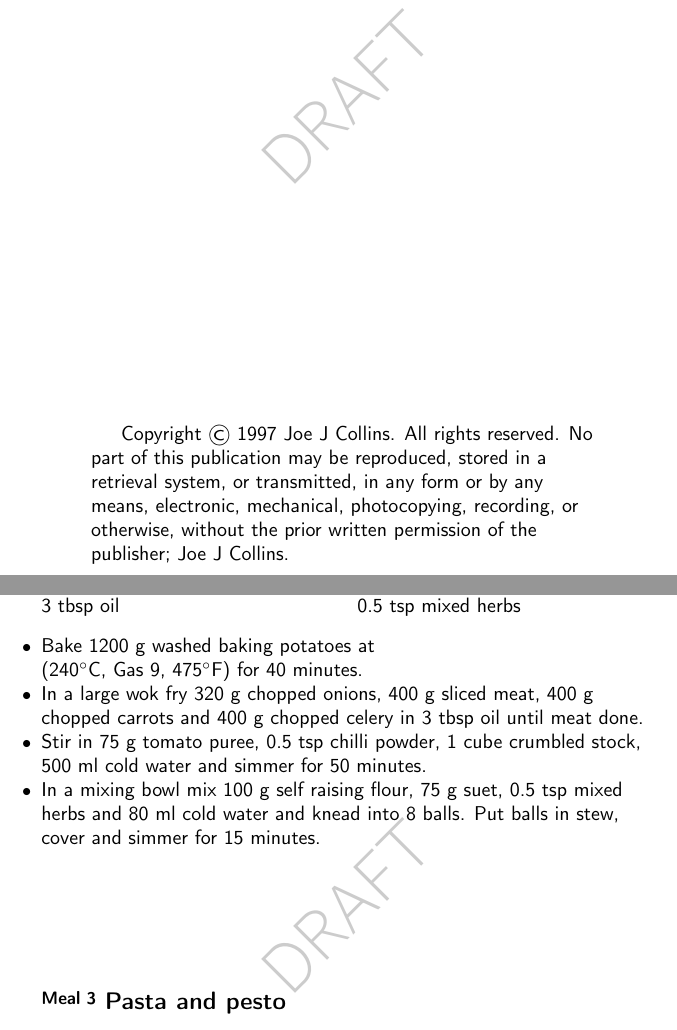
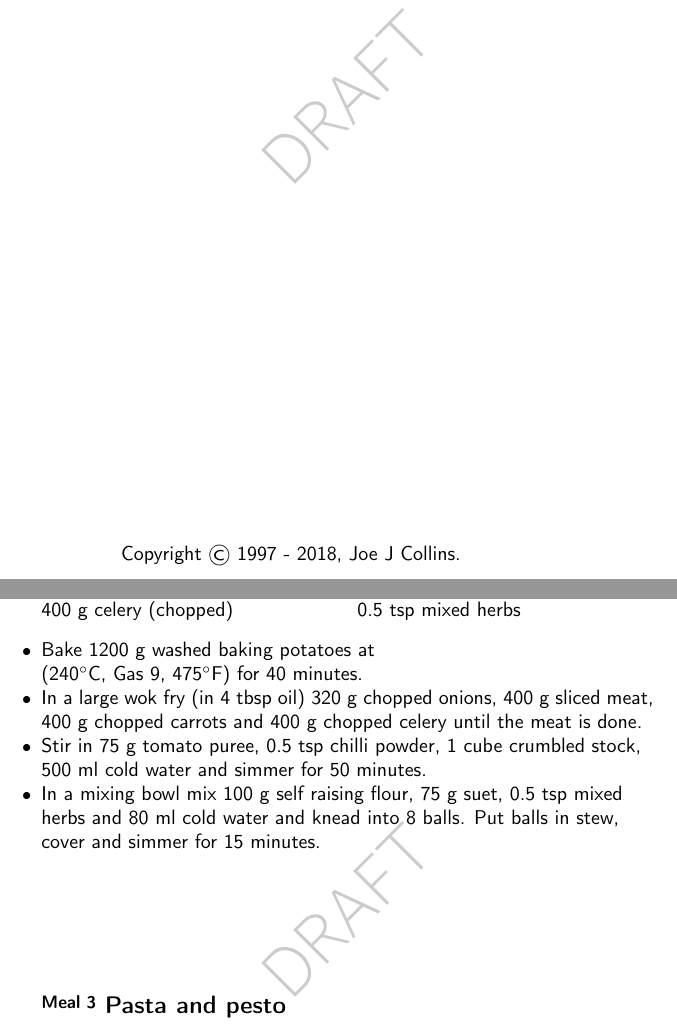
Before and after one commit to joejcollins/harmony-angel, a LaTeX document (ConsoleApp/Output/FoodFile.tex, which reads ConsoleApp/Output/Content.tex): two parts of pages 2 and 19 of 68, joined at a grey line, cut so that both start at the same text. Compiled offline with pdfLaTeX.

Commit message:
Simpler copyright

```diff
--- a/ConsoleApp/Output/Content.tex
+++ b/ConsoleApp/Output/Content.tex
@@ -1018,7 +1019,6 @@
 	400 g meat (sliced) \\
 	400 g carrots (chopped) \\
 	400 g celery (chopped) \\
-	3 tbsp oil  \\
 	75 g tomato puree  \\
 	0.5 tsp chilli powder  \\
 	1 cube stock (crumbled) \\
@@ -1041,14 +1041,13 @@
      for 40 minutes.
     \item
         In a large wok fry
+        (in 4~tbsp  oil)
         320~g chopped onions,
         400~g sliced meat,
         400~g chopped carrots
         and
         400~g chopped celery
-        in
-        3~tbsp  oil
-        until meat done.
+        until the meat is done.
       \item
         Stir in
         75~g  tomato puree,
--- a/ConsoleApp/Output/FoodFile.tex
+++ b/ConsoleApp/Output/FoodFile.tex
@@ -20,25 +20,10 @@
 \strut % So the \vfill has something to push against
 \vfill
 \begin{quotation}
-Copyright \copyright\ 1997 Joe J Collins.
-All rights reserved.
-No part of this publication may be reproduced,
-stored in a retrieval system,
-or transmitted,
-in any form or by any means,
-electronic,
-mechanical,
-photocopying,
-recording,
-or otherwise,
-without the prior written permission
-of the publisher;
-Joe J Collins.
+Copyright \copyright\ 1997 - 2018, Joe J Collins.
 \end{quotation}
 \clearpage
 \tableofcontents{Contents}
 \input{Content.tex}
-
-
 \printindex
 \end{document}
```
Also changed, not shown: ConsoleApp/Output/Content.tex (19 more changed lines), 3 other files.
